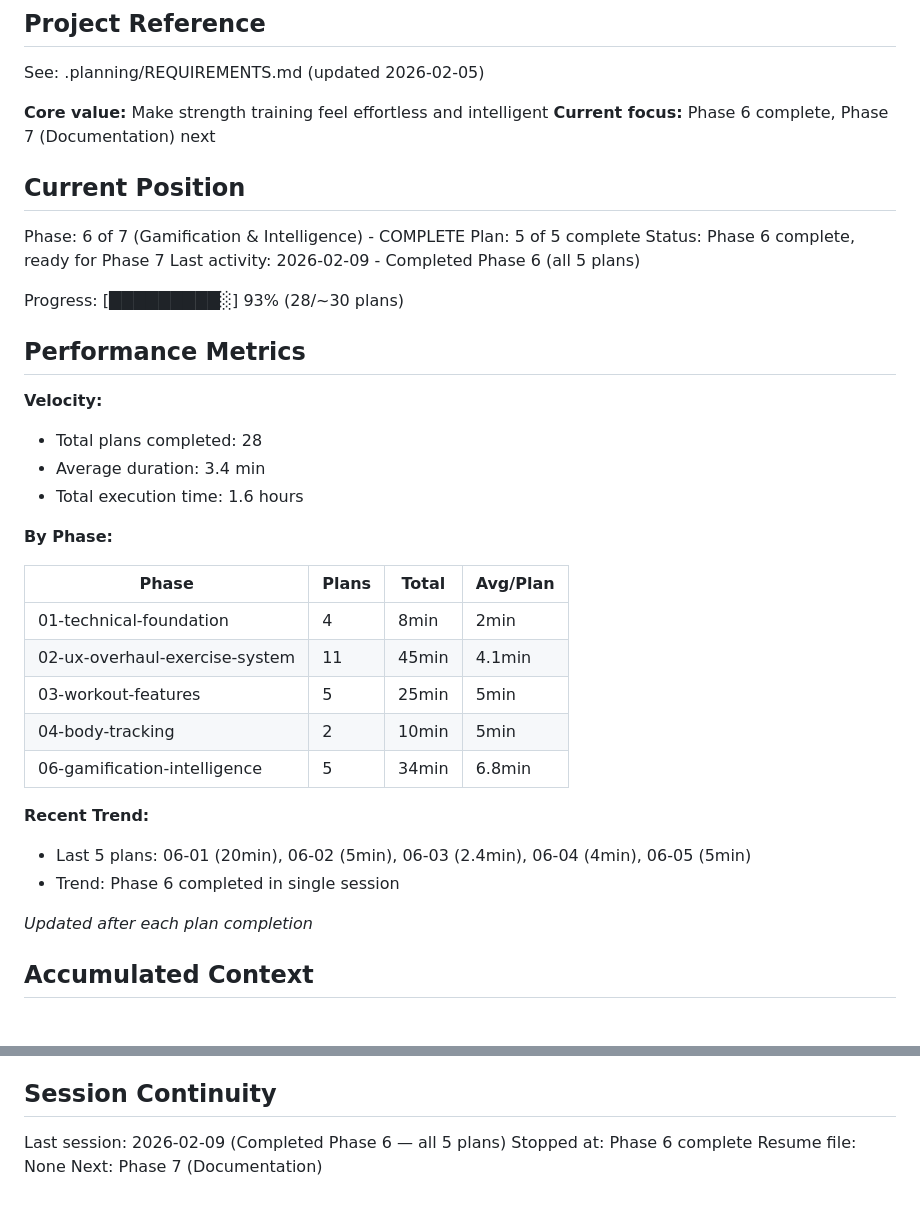
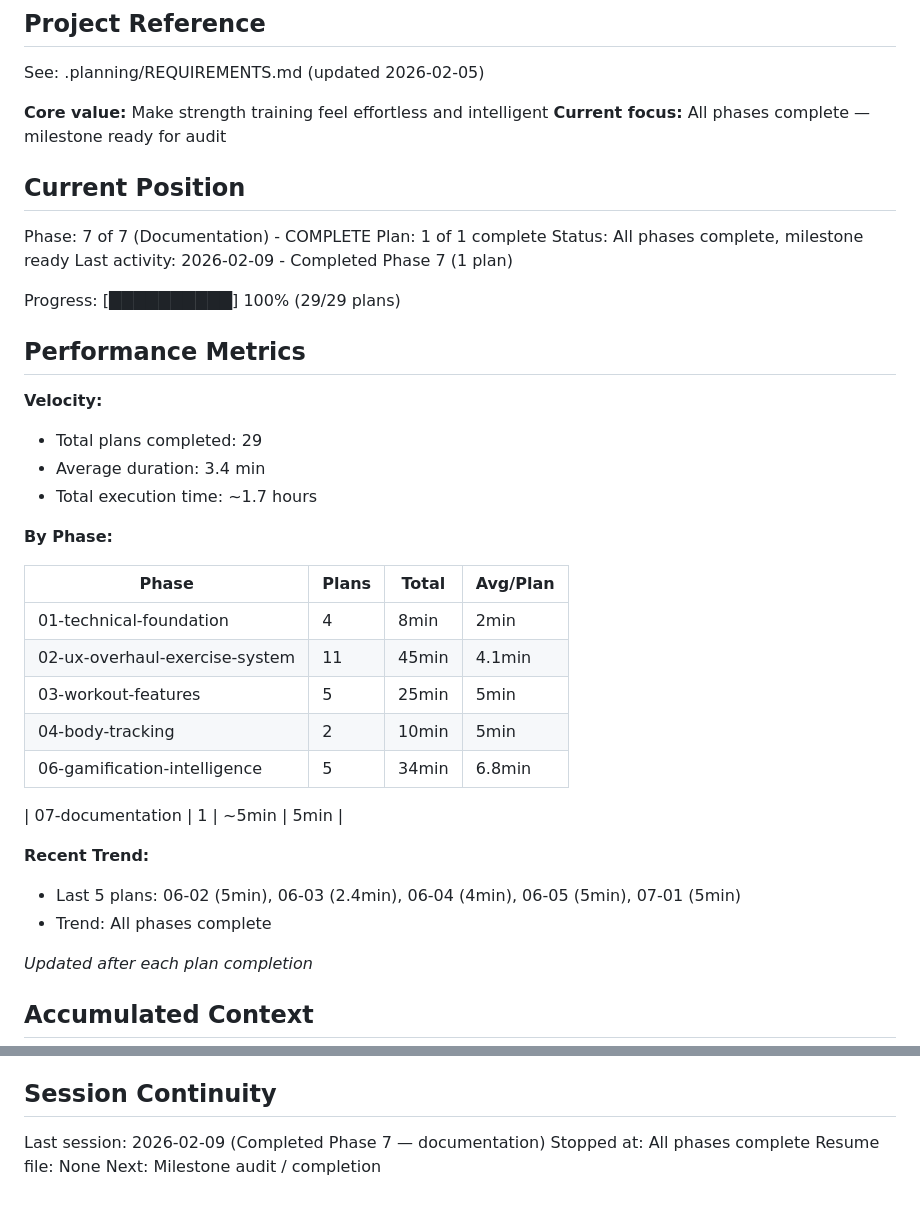
Before and after one commit to JesperMorais/LagomStronk, a Markdown page: .planning/STATE.md, 2 parts joined by grey strips. Rendered like a GitHub page; blank space fills up the shorter version.

```diff
--- a/.planning/STATE.md
+++ b/.planning/STATE.md
@@ -5,23 +5,23 @@
 See: .planning/REQUIREMENTS.md (updated 2026-02-05)
 
 **Core value:** Make strength training feel effortless and intelligent
-**Current focus:** Phase 6 complete, Phase 7 (Documentation) next
+**Current focus:** All phases complete — milestone ready for audit
 
 ## Current Position
 
-Phase: 6 of 7 (Gamification & Intelligence) - COMPLETE
-Plan: 5 of 5 complete
-Status: Phase 6 complete, ready for Phase 7
-Last activity: 2026-02-09 - Completed Phase 6 (all 5 plans)
+Phase: 7 of 7 (Documentation) - COMPLETE
+Plan: 1 of 1 complete
+Status: All phases complete, milestone ready
+Last activity: 2026-02-09 - Completed Phase 7 (1 plan)
 
-Progress: [█████████░] 93% (28/~30 plans)
+Progress: [██████████] 100% (29/29 plans)
 
 ## Performance Metrics
 
 **Velocity:**
-- Total plans completed: 28
+- Total plans completed: 29
 - Average duration: 3.4 min
-- Total execution time: 1.6 hours
+- Total execution time: ~1.7 hours
 
 **By Phase:**
 
@@ -33,9 +33,11 @@ Progress: [█████████░] 93% (28/~30 plans)
 | 04-body-tracking | 2 | 10min | 5min |
 | 06-gamification-intelligence | 5 | 34min | 6.8min |
 
+| 07-documentation | 1 | ~5min | 5min |
+
 **Recent Trend:**
-- Last 5 plans: 06-01 (20min), 06-02 (5min), 06-03 (2.4min), 06-04 (4min), 06-05 (5min)
-- Trend: Phase 6 completed in single session
+- Last 5 plans: 06-02 (5min), 06-03 (2.4min), 06-04 (4min), 06-05 (5min), 07-01 (5min)
+- Trend: All phases complete
 
 *Updated after each plan completion*
 
@@ -78,7 +80,7 @@ None yet.
 
 ## Session Continuity
 
-Last session: 2026-02-09 (Completed Phase 6 — all 5 plans)
-Stopped at: Phase 6 complete
+Last session: 2026-02-09 (Completed Phase 7 — documentation)
+Stopped at: All phases complete
 Resume file: None
-Next: Phase 7 (Documentation)
+Next: Milestone audit / completion
```
Also changed, not shown: .planning/REQUIREMENTS.md (+20 -20 lines), .planning/ROADMAP.md (+4 -4 lines).
